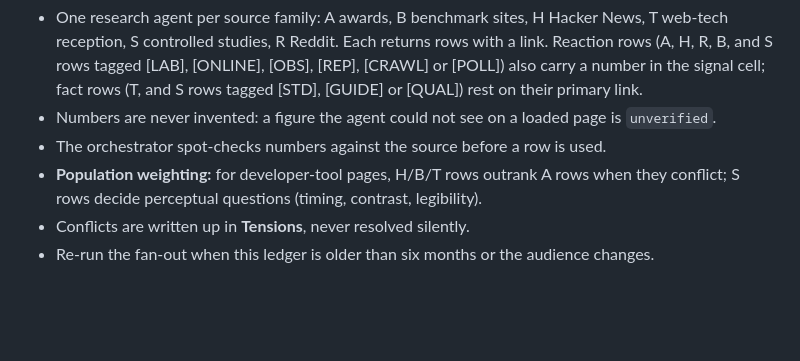
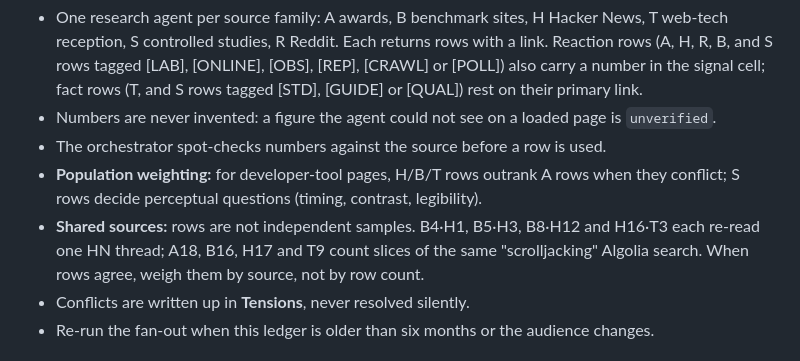
Before and after one commit to 2lab-ai/skills, a Markdown page: mono-instrument/references/reaction-ledger.md, the part around the change. Drawn GitHub-style; blank space fills up the shorter version.

Commit message:
docs(mono-instrument): say in Method that ledger rows are not independent samples
Four pairs re-read one HN thread (B4·H1, B5·H3, B8·H12, H16·T3) and A18, B16, H17 and T9 slice the same
"scrolljacking" search; weigh agreeing rows by source, not by row count.

Co-Authored-By: Claude Opus 5.5 (1M context) <noreply@anthropic.com>

```diff
--- a/mono-instrument/references/reaction-ledger.md
+++ b/mono-instrument/references/reaction-ledger.md
@@ -17,6 +17,9 @@ cite a row here does not ship (see `composition-system.md`).
 - The orchestrator spot-checks numbers against the source before a row is used.
 - **Population weighting:** for developer-tool pages, H/B/T rows outrank A rows when they conflict;
   S rows decide perceptual questions (timing, contrast, legibility).
+- **Shared sources:** rows are not independent samples. B4·H1, B5·H3, B8·H12 and H16·T3 each re-read
+  one HN thread; A18, B16, H17 and T9 count slices of the same "scrolljacking" Algolia search. When
+  rows agree, weigh them by source, not by row count.
 - Conflicts are written up in **Tensions**, never resolved silently.
 - Re-run the fan-out when this ledger is older than six months or the audience changes.
 
```
